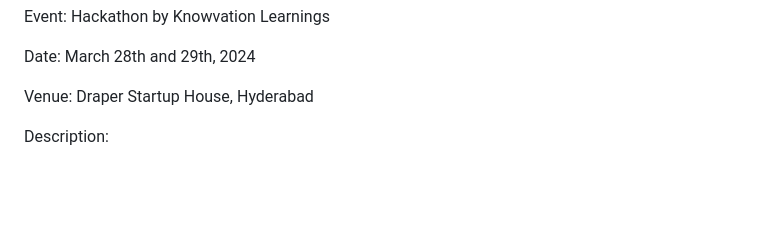
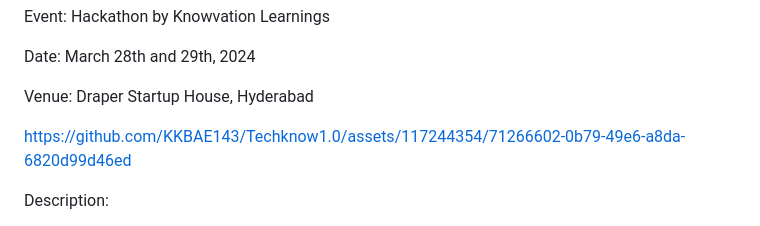
Before and after one commit to KKBAE143/Techknow1.0, a Markdown page: README.md, the part around the change. GitHub-like rendering; blank space fills up the shorter version.

```diff
--- a/README.md
+++ b/README.md
@@ -10,6 +10,9 @@ Event: Hackathon by Knowvation Learnings
 Date: March 28th and 29th, 2024
 
 Venue: Draper Startup House, Hyderabad
+
+
+https://github.com/KKBAE143/Techknow1.0/assets/117244354/71266602-0b79-49e6-a8da-6820d99d46ed
 
 Description:
 
```
